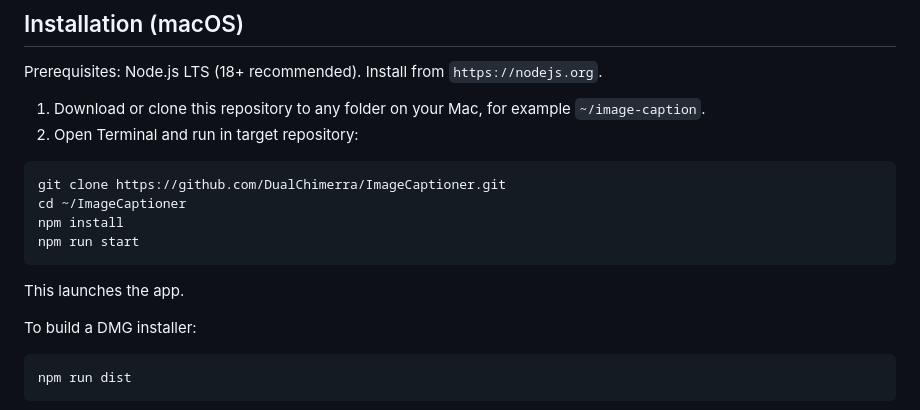
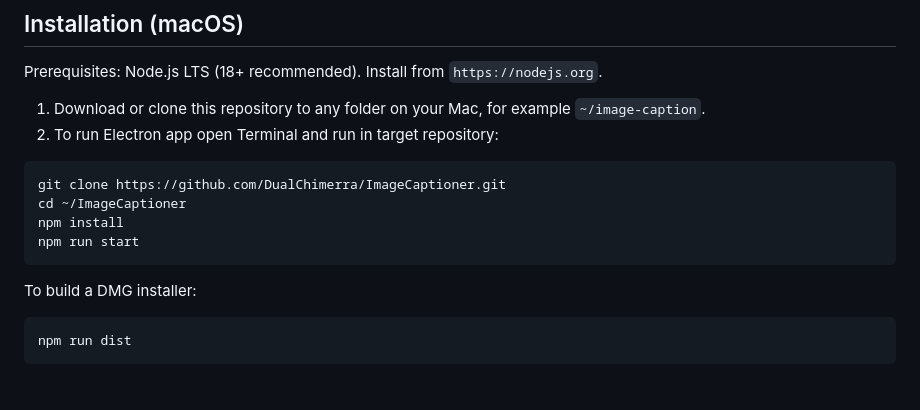
Before and after one commit to DualChimerra/ImageCaptioner, a Markdown page: README.md, the part around the change. Drawn GitHub-style; blank space fills up the shorter version.

````diff
--- a/README.md
+++ b/README.md
@@ -28,14 +28,13 @@ Supported image formats: `png`, `jpg`, `jpeg`, `webp`, `bmp`, `tiff`, `tif`, `he
 Prerequisites: Node.js LTS (18+ recommended). Install from `https://nodejs.org`.
 
 1) Download or clone this repository to any folder on your Mac, for example `~/image-caption`.
-2) Open Terminal and run in target repository:
+2) To run Electron app open Terminal and run in target repository:
 ```bash
 git clone https://github.com/DualChimerra/ImageCaptioner.git
 cd ~/ImageCaptioner
 npm install
 npm run start
 ```
-This launches the app.
 
 To build a DMG installer:
 ```bash
````
